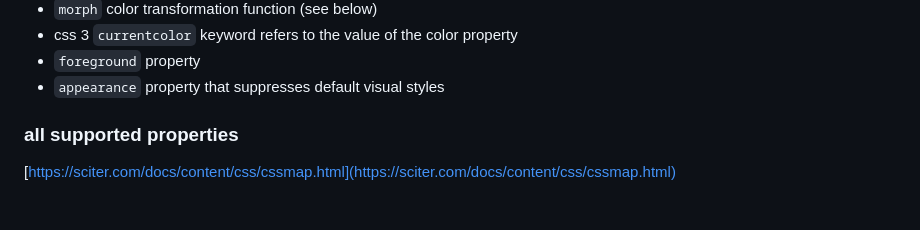
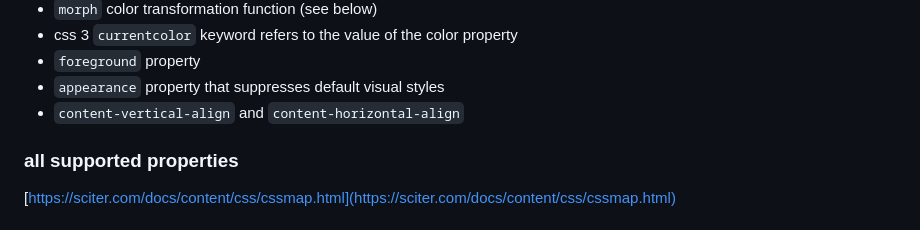
Before and after one commit to 8ctopus/sciter-demo, a Markdown page: README.md, the part around the change. GitHub-like rendering.

Commit message:
Add css properties to readme

```diff
--- a/README.md
+++ b/README.md
@@ -243,6 +243,7 @@ sciter supports css level 2.1 in full and has some css 3 features
 - css 3 `currentcolor` keyword refers to the value of the color property
 - `foreground` property
 - `appearance` property that suppresses default visual styles
+- `content-vertical-align` and `content-horizontal-align`
 
 ### all supported properties
 
```
